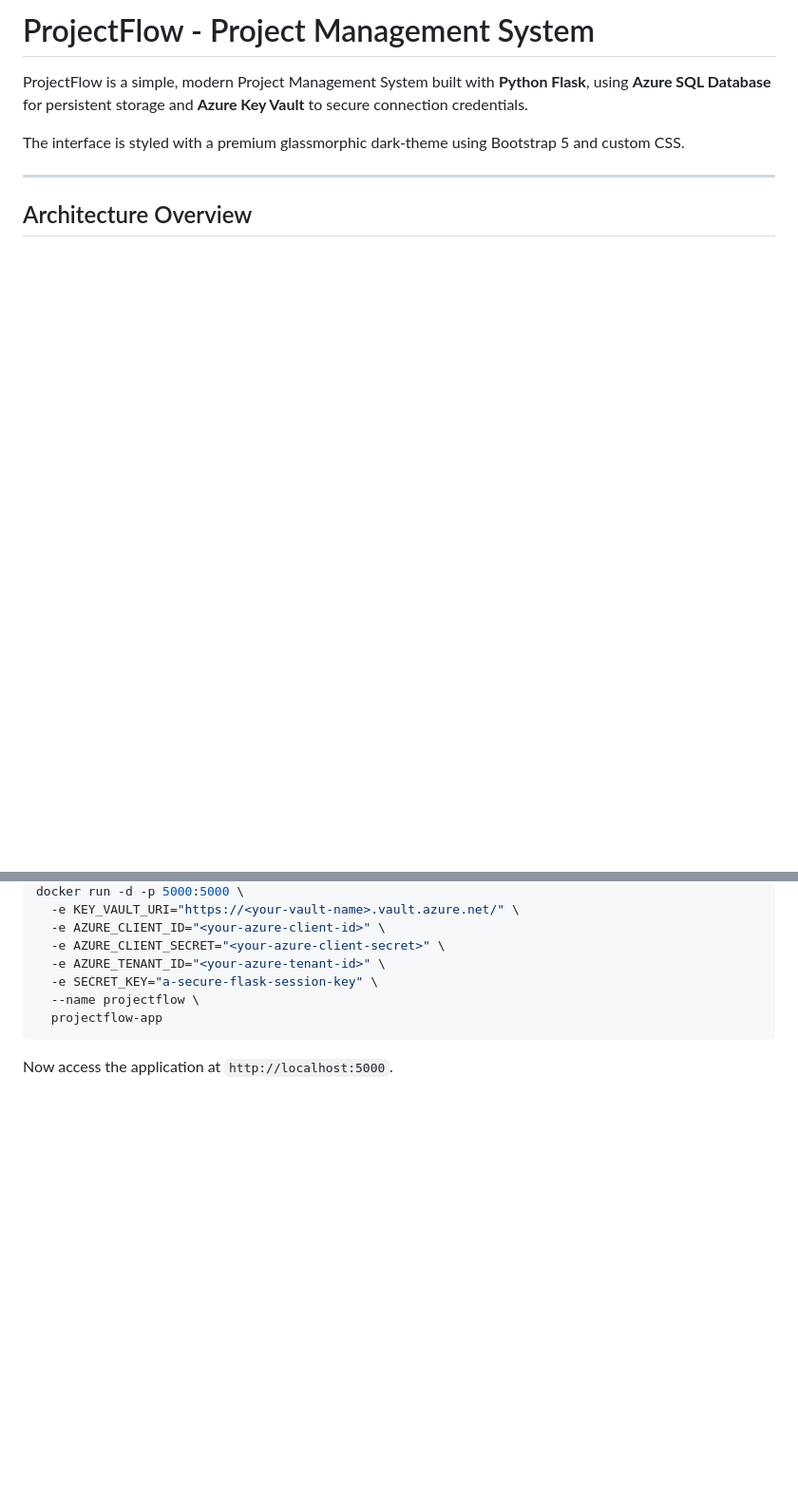
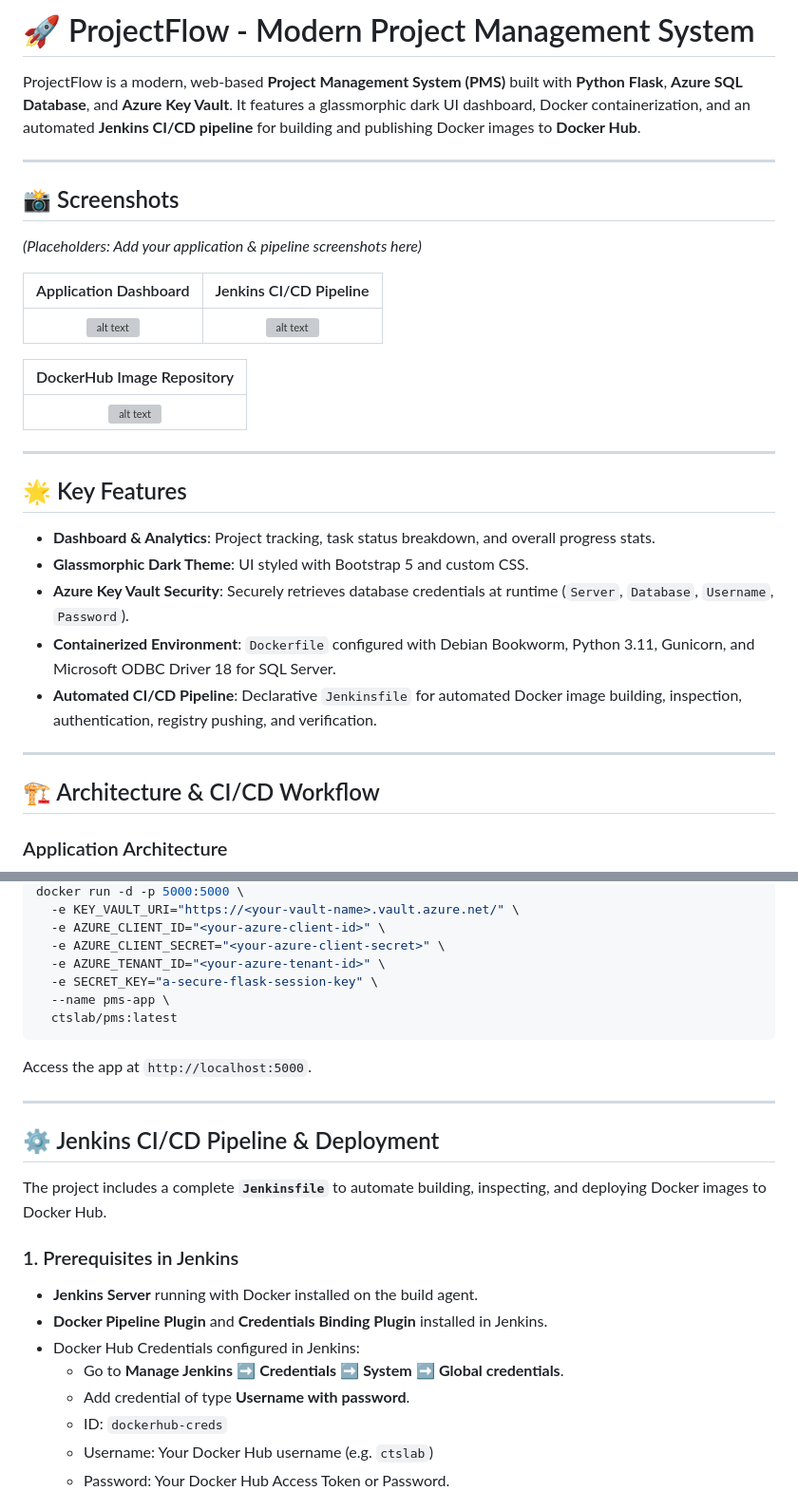
Before and after one commit to progamerzx/Project-Mangement-System, a Markdown page: README.md, 2 parts joined by grey strips. Shown at 95% size. Drawn GitHub-style; blank space fills up the shorter version; grey boxes are pictures that could not be loaded.

````diff
--- a/README.md
+++ b/README.md
@@ -1,12 +1,36 @@
-# ProjectFlow - Project Management System
+# 🚀 ProjectFlow - Modern Project Management System
 
-ProjectFlow is a simple, modern Project Management System built with **Python Flask**, using **Azure SQL Database** for persistent storage and **Azure Key Vault** to secure connection credentials.
-
-The interface is styled with a premium glassmorphic dark-theme using Bootstrap 5 and custom CSS.
+ProjectFlow is a modern, web-based **Project Management System (PMS)** built with **Python Flask**, **Azure SQL Database**, and **Azure Key Vault**. It features a glassmorphic dark UI dashboard, Docker containerization, and an automated **Jenkins CI/CD pipeline** for building and publishing Docker images to **Docker Hub**.
 
 ---
 
-## Architecture Overview
+## 📸 Screenshots
+
+*(Placeholders: Add your application & pipeline screenshots here)*
+
+| Application Dashboard | Jenkins CI/CD Pipeline |
+| :---: | :---: |
+| ![alt text](image.png) | ![alt text](image-1.png) |
+
+| DockerHub Image Repository |
+| :---: |
+| ![alt text](image-2.png) |
+
+---
+
+## 🌟 Key Features
+
+- **Dashboard & Analytics**: Project tracking, task status breakdown, and overall progress stats.
+- **Glassmorphic Dark Theme**: UI styled with Bootstrap 5 and custom CSS.
+- **Azure Key Vault Security**: Securely retrieves database credentials at runtime (`Server`, `Database`, `Username`, `Password`).
+- **Containerized Environment**: `Dockerfile` configured with Debian Bookworm, Python 3.11, Gunicorn, and Microsoft ODBC Driver 18 for SQL Server.
+- **Automated CI/CD Pipeline**: Declarative `Jenkinsfile` for automated Docker image building, inspection, authentication, registry pushing, and verification.
+
+---
+
+## 🏗️ Architecture & CI/CD Workflow
+
+### Application Architecture
 
 ```mermaid
 graph TD
@@ -96,7 +139,25 @@ docker run -d -p 5000:5000 \
   -e AZURE_CLIENT_SECRET="<your-azure-client-secret>" \
   -e AZURE_TENANT_ID="<your-azure-tenant-id>" \
   -e SECRET_KEY="a-secure-flask-session-key" \
-  --name projectflow \
-  projectflow-app
+  --name pms-app \
+  ctslab/pms:latest
 ```
-Now access the application at `http://localhost:5000`.
+
+Access the app at `http://localhost:5000`.
+
+---
+
+## ⚙️ Jenkins CI/CD Pipeline & Deployment
+
+The project includes a complete **`Jenkinsfile`** to automate building, inspecting, and deploying Docker images to Docker Hub.
+
+### 1. Prerequisites in Jenkins
+- **Jenkins Server** running with Docker installed on the build agent.
+- **Docker Pipeline Plugin** and **Credentials Binding Plugin** installed in Jenkins.
+- Docker Hub Credentials configured in Jenkins:
+  - Go to **Manage Jenkins** ➡️ **Credentials** ➡️ **System** ➡️ **Global credentials**.
+  - Add credential of type **Username with password**.
+  - ID: `dockerhub-creds`
+  - Username: Your Docker Hub username (e.g. `ctslab`)
+  - Password: Your Docker Hub Access Token or Password.
+
````
Also changed, not shown: other parts of README.md (+168 -55 lines).
